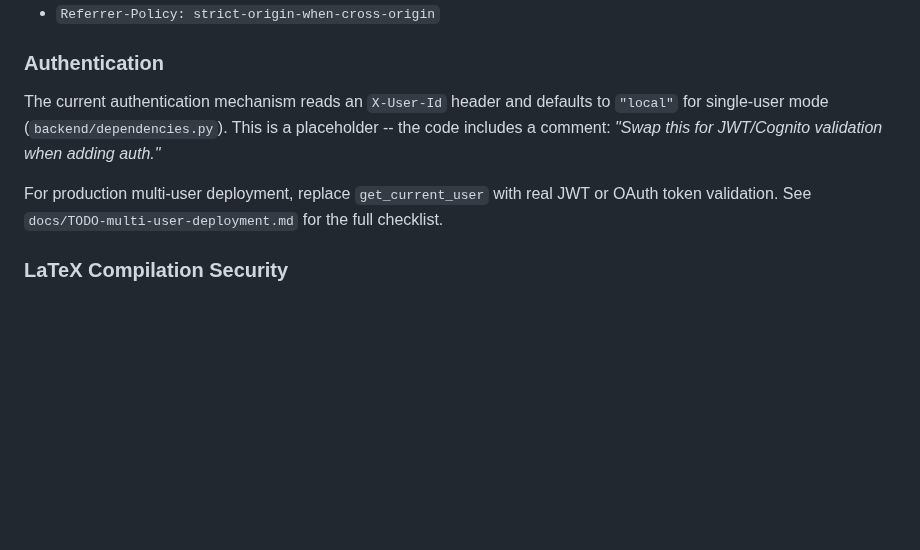
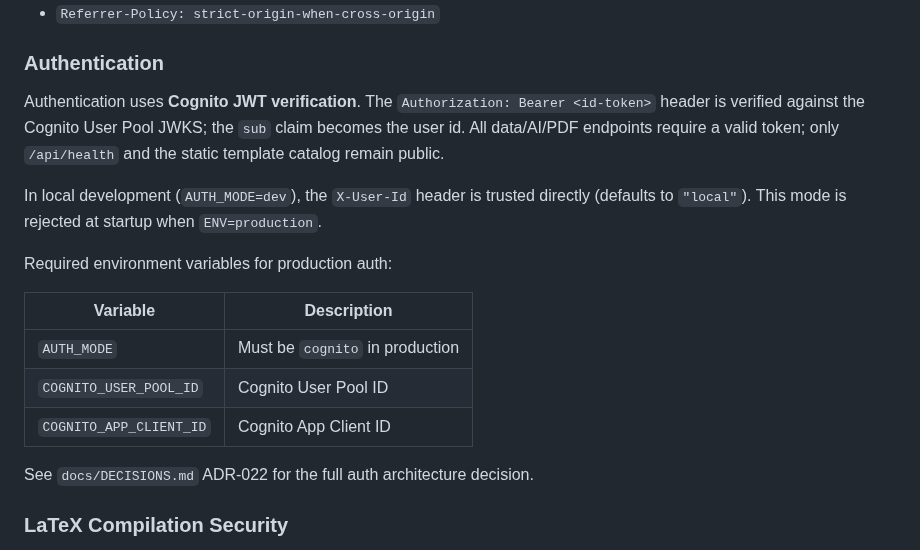
Before and after one commit to yagoTobi/CV-Maker, a Markdown page: docs/DEPLOYMENT.md, the part around the change. GitHub-like rendering; blank space fills up the shorter version.

```diff
--- a/docs/DEPLOYMENT.md
+++ b/docs/DEPLOYMENT.md
@@ -329,9 +329,19 @@ The backend automatically adds the following security headers to all responses:
 
 ### Authentication
 
-The current authentication mechanism reads an `X-User-Id` header and defaults to `"local"` for single-user mode (`backend/dependencies.py`). This is a placeholder -- the code includes a comment: *"Swap this for JWT/Cognito validation when adding auth."*
+Authentication uses **Cognito JWT verification**. The `Authorization: Bearer <id-token>` header is verified against the Cognito User Pool JWKS; the `sub` claim becomes the user id. All data/AI/PDF endpoints require a valid token; only `/api/health` and the static template catalog remain public.
 
-For production multi-user deployment, replace `get_current_user` with real JWT or OAuth token validation. See `docs/TODO-multi-user-deployment.md` for the full checklist.
+In local development (`AUTH_MODE=dev`), the `X-User-Id` header is trusted directly (defaults to `"local"`). This mode is rejected at startup when `ENV=production`.
+
+Required environment variables for production auth:
+
+| Variable | Description |
+|---|---|
+| `AUTH_MODE` | Must be `cognito` in production |
+| `COGNITO_USER_POOL_ID` | Cognito User Pool ID |
+| `COGNITO_APP_CLIENT_ID` | Cognito App Client ID |
+
+See `docs/DECISIONS.md` ADR-022 for the full auth architecture decision.
 
 ### LaTeX Compilation Security
 
```
Also changed, not shown: docs/ARCHITECTURE.md (+2 -2 lines), docs/CONFIGURATION.md (+12 -5 lines).
